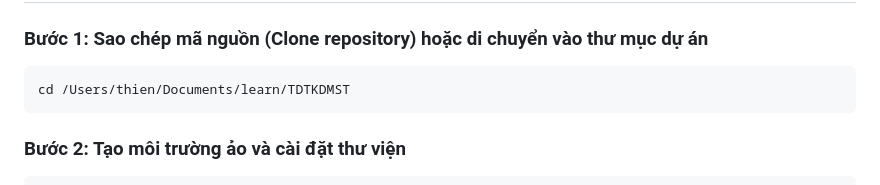
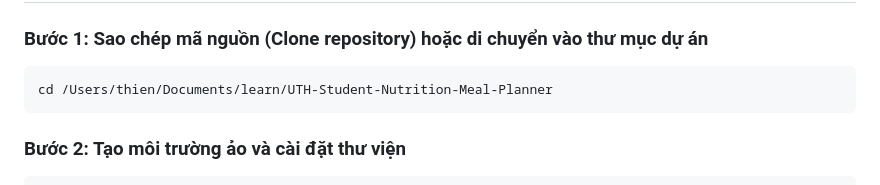
Before and after one commit to thien-2k5/UTH-Student-Nutrition-Meal-Planner, a Markdown page: README.md, the part around the change. Drawn GitHub-style.

Commit message:
Sửa đường dẫn

````diff
--- a/README.md
+++ b/README.md
@@ -83,7 +83,7 @@ project/
 
 ### Bước 1: Sao chép mã nguồn (Clone repository) hoặc di chuyển vào thư mục dự án
 ```bash
-cd /Users/thien/Documents/learn/TDTKDMST
+cd /Users/thien/Documents/learn/UTH-Student-Nutrition-Meal-Planner
 ```
 
 ### Bước 2: Tạo môi trường ảo và cài đặt thư viện
````
